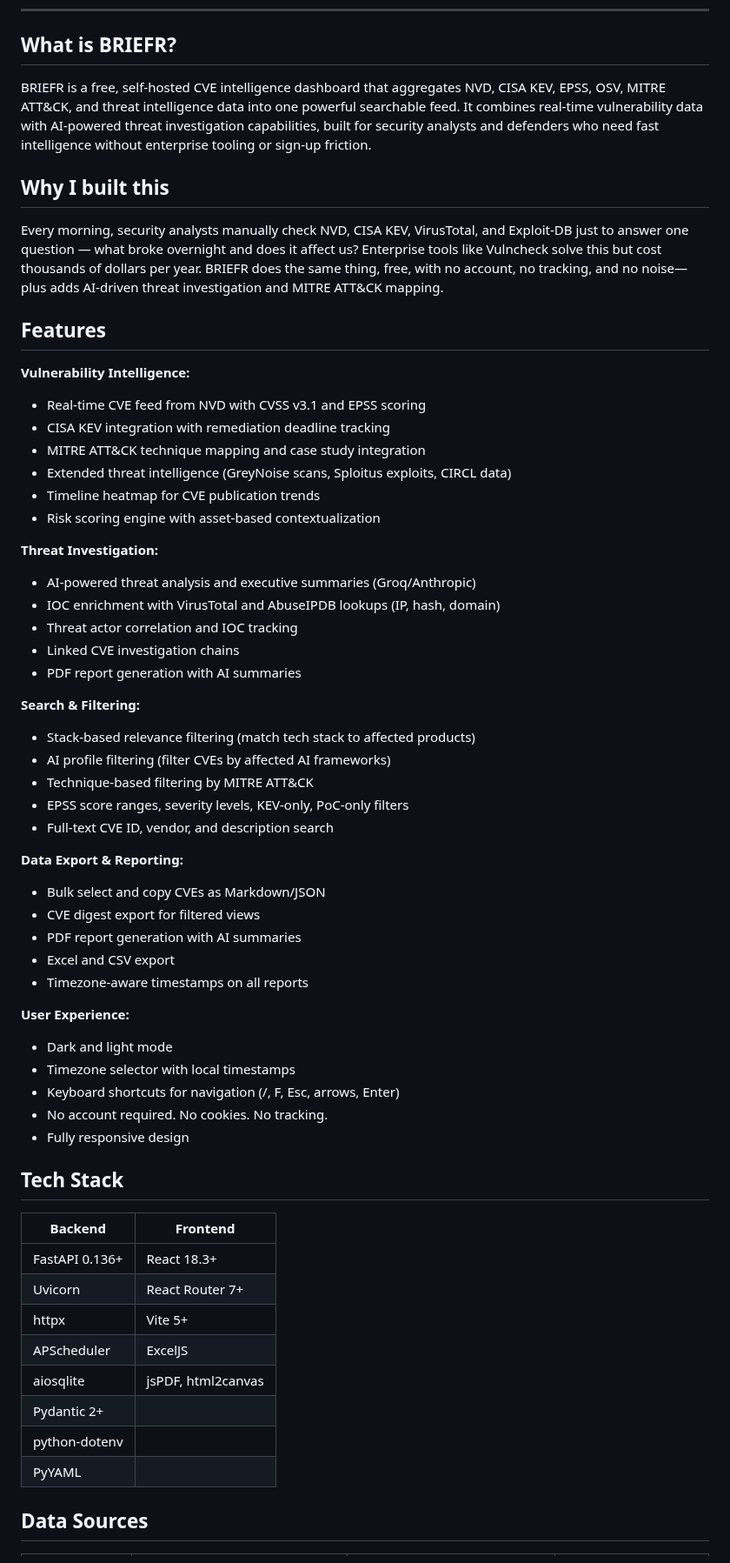
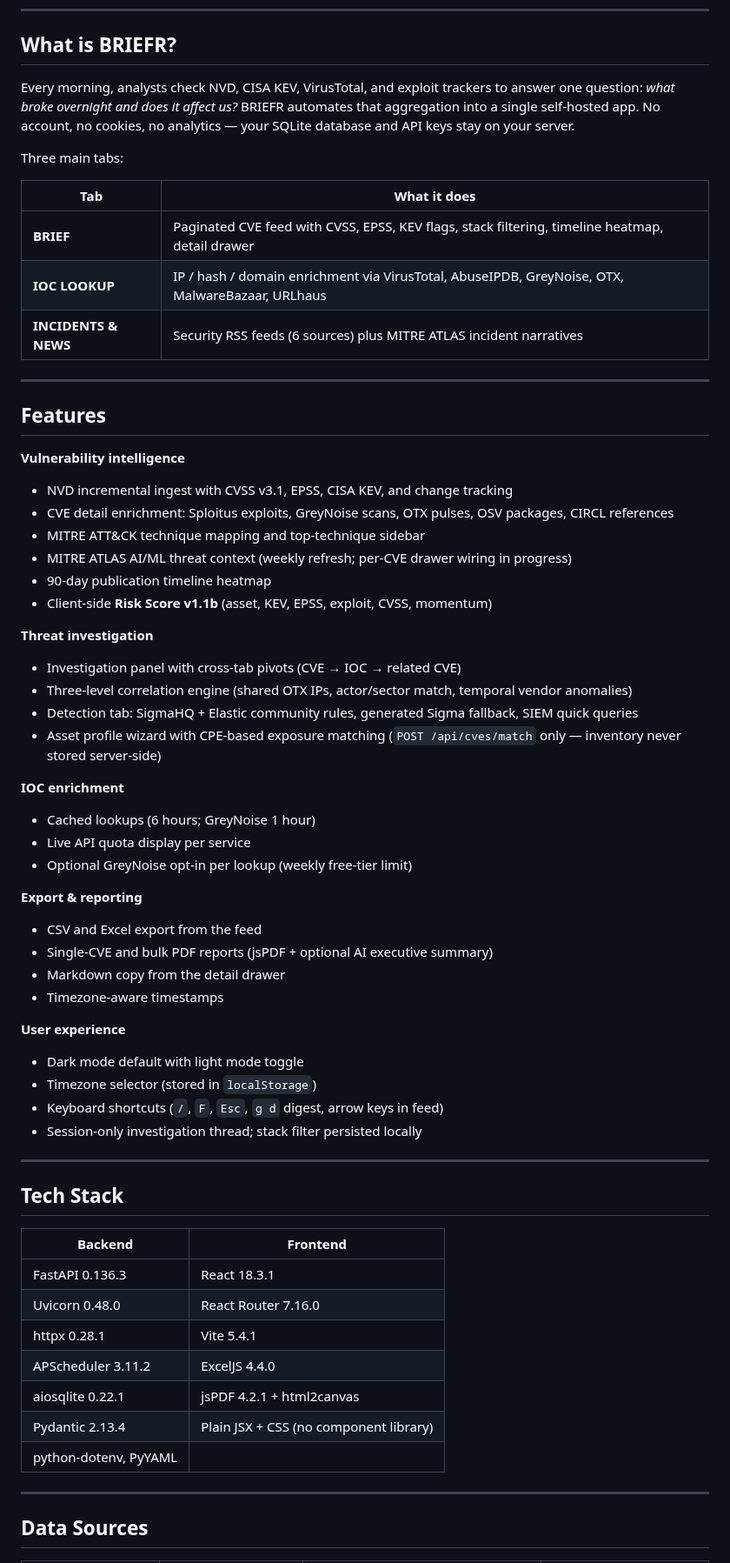
Before and after one commit to Soldier0x0/briefr, a Markdown page: README.md, the part around one of its changes. Shown at 87% size. GitHub-like rendering.

```diff
--- a/README.md
+++ b/README.md
@@ -13,62 +31,66 @@
 
 ## What is BRIEFR?
 
-BRIEFR is a free, self-hosted CVE intelligence dashboard that aggregates NVD, CISA KEV, EPSS, OSV, MITRE ATT&CK, and threat intelligence data into one powerful searchable feed. It combines real-time vulnerability data with AI-powered threat investigation capabilities, built for security analysts and defenders who need fast intelligence without enterprise tooling or sign-up friction.
+Every morning, analysts check NVD, CISA KEV, VirusTotal, and exploit trackers to answer one question: *what broke overnight and does it affect us?* BRIEFR automates that aggregation into a single self-hosted app. No account, no cookies, no analytics — your SQLite database and API keys stay on your server.
 
-## Why I built this
+Three main tabs:
 
-Every morning, security analysts manually check NVD, CISA KEV, VirusTotal, and Exploit-DB just to answer one question — what broke overnight and does it affect us? Enterprise tools like Vulncheck solve this but cost thousands of dollars per year. BRIEFR does the same thing, free, with no account, no tracking, and no noise—plus adds AI-driven threat investigation and MITRE ATT&CK mapping.
+| Tab | What it does |
+|-----|----------------|
+| **BRIEF** | Paginated CVE feed with CVSS, EPSS, KEV flags, stack filtering, timeline heatmap, detail drawer |
+| **IOC LOOKUP** | IP / hash / domain enrichment via VirusTotal, AbuseIPDB, GreyNoise, OTX, MalwareBazaar, URLhaus |
+| **INCIDENTS & NEWS** | Security RSS feeds (6 sources) plus MITRE ATLAS incident narratives |
+
+---
 
 ## Features
 
-**Vulnerability Intelligence:**
-- Real-time CVE feed from NVD with CVSS v3.1 and EPSS scoring
-- CISA KEV integration with remediation deadline tracking
-- MITRE ATT&CK technique mapping and case study integration
-- Extended threat intelligence (GreyNoise scans, Sploitus exploits, CIRCL data)
-- Timeline heatmap for CVE publication trends
-- Risk scoring engine with asset-based contextualization
+**Vulnerability intelligence**
+- NVD incremental ingest with CVSS v3.1, EPSS, CISA KEV, and change tracking
+- CVE detail enrichment: Sploitus exploits, GreyNoise scans, OTX pulses, OSV packages, CIRCL references
+- MITRE ATT&CK technique mapping and top-technique sidebar
+- MITRE ATLAS AI/ML threat context (weekly refresh; per-CVE drawer wiring in progress)
+- 90-day publication timeline heatmap
+- Client-side **Risk Score v1.1b** (asset, KEV, EPSS, exploit, CVSS, momentum)
 
-**Threat Investigation:**
-- AI-powered threat analysis and executive summaries (Groq/Anthropic)
-- IOC enrichment with VirusTotal and AbuseIPDB lookups (IP, hash, domain)
-- Threat actor correlation and IOC tracking
-- Linked CVE investigation chains
-- PDF report generation with AI summaries
+**Threat investigation**
+- Investigation panel with cross-tab pivots (CVE → IOC → related CVE)
+- Three-level correlation engine (shared OTX IPs, actor/sector match, temporal vendor anomalies)
+- Detection tab: SigmaHQ + Elastic community rules, generated Sigma fallback, SIEM quick queries
+- Asset profile wizard with CPE-based exposure matching (`POST /api/cves/match` only — inventory never stored server-side)
 
-**Search & Filtering:**
-- Stack-based relevance filtering (match tech stack to affected products)
-- AI profile filtering (filter CVEs by affected AI frameworks)
-- Technique-based filtering by MITRE ATT&CK
-- EPSS score ranges, severity levels, KEV-only, PoC-only filters
-- Full-text CVE ID, vendor, and description search
+**IOC enrichment**
+- Cached lookups (6 hours; GreyNoise 1 hour)
+- Live API quota display per service
+- Optional GreyNoise opt-in per lookup (weekly free-tier limit)
 
-**Data Export & Reporting:**
-- Bulk select and copy CVEs as Markdown/JSON
-- CVE digest export for filtered views
-- PDF report generation with AI summaries
-- Excel and CSV export
-- Timezone-aware timestamps on all reports
+**Export & reporting**
+- CSV and Excel export from the feed
+- Single-CVE and bulk PDF reports (jsPDF + optional AI executive summary)
+- Markdown copy from the detail drawer
+- Timezone-aware timestamps
 
-**User Experience:**
-- Dark and light mode
-- Timezone selector with local timestamps
-- Keyboard shortcuts for navigation (/, F, Esc, arrows, Enter)
-- No account required. No cookies. No tracking.
-- Fully responsive design
+**User experience**
+- Dark mode default with light mode toggle
+- Timezone selector (stored in `localStorage`)
+- Keyboard shortcuts (`/`, `F`, `Esc`, `g d` digest, arrow keys in feed)
+- Session-only investigation thread; stack filter persisted locally
+
+---
 
 ## Tech Stack
 
 | Backend | Frontend |
 |---------|----------|
-| FastAPI 0.136+ | React 18.3+ |
-| Uvicorn | React Router 7+ |
-| httpx | Vite 5+ |
-| APScheduler | ExcelJS |
-| aiosqlite | jsPDF, html2canvas |
-| Pydantic 2+ | |
-| python-dotenv | |
-| PyYAML | |
+| FastAPI 0.136.3 | React 18.3.1 |
+| Uvicorn 0.48.0 | React Router 7.16.0 |
+| httpx 0.28.1 | Vite 5.4.1 |
+| APScheduler 3.11.2 | ExcelJS 4.4.0 |
+| aiosqlite 0.22.1 | jsPDF 4.2.1 + html2canvas |
+| Pydantic 2.13.4 | Plain JSX + CSS (no component library) |
+| python-dotenv, PyYAML | |
+
+---
 
 ## Data Sources
 
```
Also changed, not shown: other parts of README.md (+146 -117 lines), screenshots/brief.png (added), screenshots/dashboard.png (deleted), screenshots/ioc-lookup.png (added), 4 other files.
